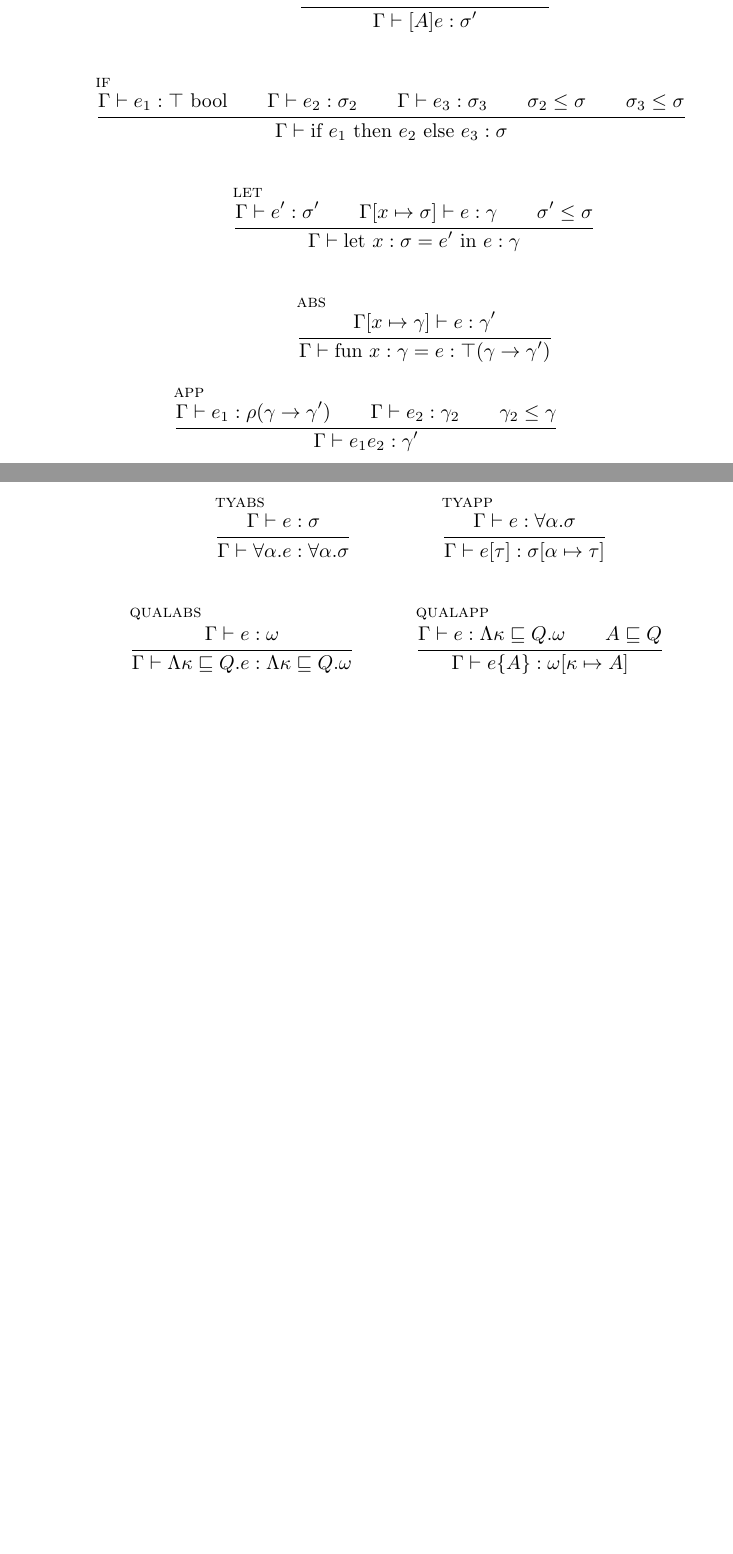
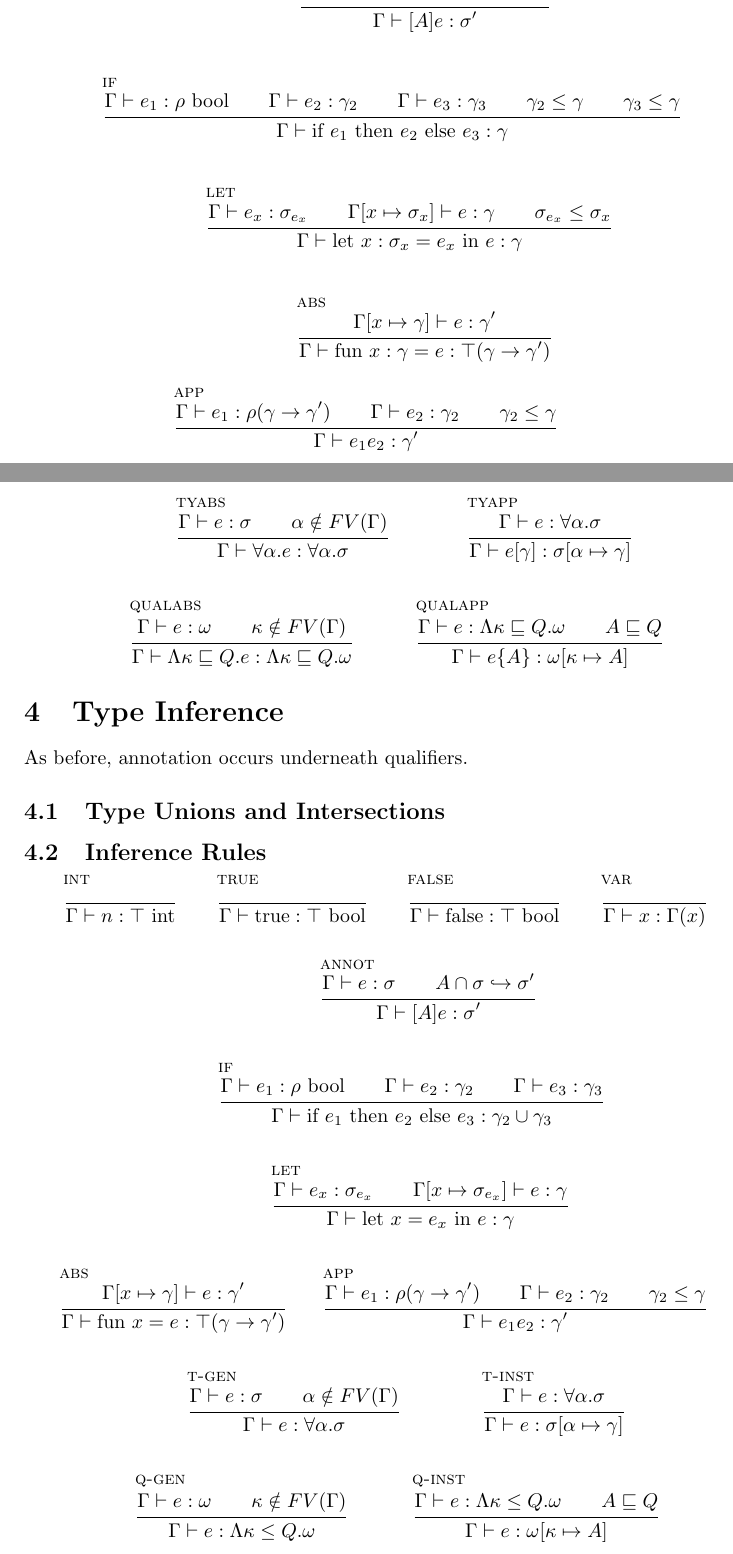
Before and after one commit to ucsd-progsys/dsolve, a LaTeX document (Workspace/checking.tex): two parts of pages 2 and 3 of 3, joined at a grey line, cut so that both start at the same text, the shorter picture padded with empty space. Compiled offline with pdfLaTeX.

Commit message:
Stopgap to take stock of the type inference rules.
git-svn-id: https://pho.ucsd.edu/svn/papers/PreQual/trunk@112 17133952-631a-0410-a48c-e94f9446eeac

```diff
--- a/Workspace/checking.tex
+++ b/Workspace/checking.tex
@@ -136,8 +136,8 @@ The following rules are used to formalize the notion that qualifier annotation o
 \begin{mathpar}
 
 \inferrule[if]
-  {\Gamma \vdash e_1 : \top \textrm{ bool} \\ \Gamma \vdash e_2 : {\sigma}_2 \\ \Gamma \vdash e_3 : {\sigma}_3 \\ {\sigma}_2 \le \sigma \\ {\sigma}_3 \le \sigma}
-  {\Gamma \vdash \textrm{if } e_1 \textrm{ then } e_2 \textrm{ else } e_3 : \sigma}
+  {\Gamma \vdash e_1 : \rho \textrm{ bool} \\ \Gamma \vdash e_2 : {\gamma}_2 \\ \Gamma \vdash e_3 : {\gamma}_3 \\ {\gamma}_2 \le \gamma \\ {\gamma}_3 \le \gamma}
+  {\Gamma \vdash \textrm{if } e_1 \textrm{ then } e_2 \textrm{ else } e_3 : \gamma}
 
 \end{mathpar}
 
@@ -145,8 +145,8 @@ The following rules are used to formalize the notion that qualifier annotation o
 \begin{mathpar}
 
 \inferrule[let]
-  {\Gamma \vdash e' : \sigma' \\ \Gamma[x \mapsto \sigma] \vdash e : \gamma \\ \sigma' \le \sigma}
-  {\Gamma \vdash \textrm{let } x : \sigma = e' \textrm{ in } e : \gamma}
+  {\Gamma \vdash e_x : \sigma_{e_{x}} \\ \Gamma[x \mapsto \sigma_x] \vdash e : \gamma \\ \sigma_{e_{x}} \le \sigma_x}
+  {\Gamma \vdash \textrm{let } x : \sigma_x = e_x \textrm{ in } e : \gamma}
 
 \end{mathpar}
 
@@ -167,12 +167,12 @@ The following rules are used to formalize the notion that qualifier annotation o
 \begin{mathpar}
 
 \inferrule[tyabs]
-  {\Gamma \vdash e : \sigma}
+  {\Gamma \vdash e : \sigma \\ \alpha \notin FV(\Gamma)}
   {\Gamma \vdash \forall \alpha . e : \forall \alpha . \sigma}
 
 \inferrule[tyapp]
   {\Gamma \vdash e : \forall \alpha . \sigma}
-  {\Gamma \vdash e[\tau] : \sigma[\alpha \mapsto \tau]}
+  {\Gamma \vdash e[\gamma] : \sigma[\alpha \mapsto \gamma]}
 
 \end{mathpar}
 
@@ -189,4 +189,102 @@ The following rules are used to formalize the notion that qualifier annotation o
 
 \end{mathpar}
 
+
+\section{Type Inference}
+
+As before, annotation occurs underneath qualifiers.
+
+
+\subsection{Type Unions and Intersections}
+
+
+\subsection{Inference Rules}
+
+\begin{mathpar}
+
+\inferrule[int]
+  { }
+  {\Gamma \vdash n : \top \textrm{ int}}
+
+\inferrule[true]
+  { }
+  {\Gamma \vdash \textrm{true} : \top \textrm{ bool}}
+
+\inferrule[false]
+  { }
+  {\Gamma \vdash \textrm{false} : \top \textrm{ bool}}
+
+\inferrule[var]
+  { }
+  {\Gamma \vdash x : \Gamma(x)}
+
+\end{mathpar}
+
+
+\begin{mathpar}
+
+\inferrule[annot]
+  {\Gamma \vdash e : \sigma \\ A \cap \sigma \hookrightarrow \sigma'}
+  {\Gamma \vdash [A] e : \sigma'}
+
+\end{mathpar}
+
+
+\begin{mathpar}
+
+\inferrule[if]
+  {\Gamma \vdash e_1 : \rho \textrm{ bool} \\ \Gamma \vdash e_2 : \gamma_2 \\ \Gamma \vdash e_3 : \gamma_3}
+  {\Gamma \vdash \textrm{if } e_1 \textrm{ then } e_2 \textrm{ else } e_3 : \gamma_2 \cup \gamma_3}
+
+\end{mathpar}
+
+
+\begin{mathpar}
+
+\inferrule[let]
+  {\Gamma \vdash e_x : \sigma_{e_{x}} \\ \Gamma[x \mapsto \sigma_{e_{x}}] \vdash e : \gamma}
+  {\Gamma \vdash \textrm{let } x = e_x \textrm{ in } e : \gamma}
+
+\end{mathpar}
+
+
+\begin{mathpar}
+
+\inferrule[abs]
+  {\Gamma[x \mapsto \gamma] \vdash e : \gamma'}
+  {\Gamma \vdash \textrm{fun } x = e : \top (\gamma \rightarrow \gamma')}
+
+\inferrule[app]
+  {\Gamma \vdash e_1 : \rho (\gamma \rightarrow \gamma') \\ \Gamma \vdash e_2 : \gamma_2 \\ \gamma_2 \le \gamma}
+  {\Gamma \vdash e_1 e_2 : \gamma'}
+
+\end{mathpar}
+
+
+\begin{mathpar}
+
+\inferrule[t-gen]
+  {\Gamma \vdash e : \sigma \\ \alpha \notin FV(\Gamma)}
+  {\Gamma \vdash e : \forall \alpha. \sigma}
+
+\inferrule[t-inst]
+  {\Gamma \vdash e : \forall \alpha.\sigma}
+  {\Gamma \vdash e : \sigma[\alpha \mapsto \gamma]}
+
+\end{mathpar}
+
+
+\begin{mathpar}
+
+\inferrule[q-gen]
+  {\Gamma \vdash e : \omega \\ \kappa \notin FV(\Gamma)}
+  {\Gamma \vdash e : \Lambda \kappa \le Q. \omega}
+
+\inferrule[q-inst]
+  {\Gamma \vdash e : \Lambda \kappa \le Q. \omega \\ A \sqsubseteq Q}
+  {\Gamma \vdash e : \omega[\kappa \mapsto A]}
+
+\end{mathpar}
+
+
 \end{document}
```
Also changed, not shown: Workspace/checking.tex (12 more changed lines).
